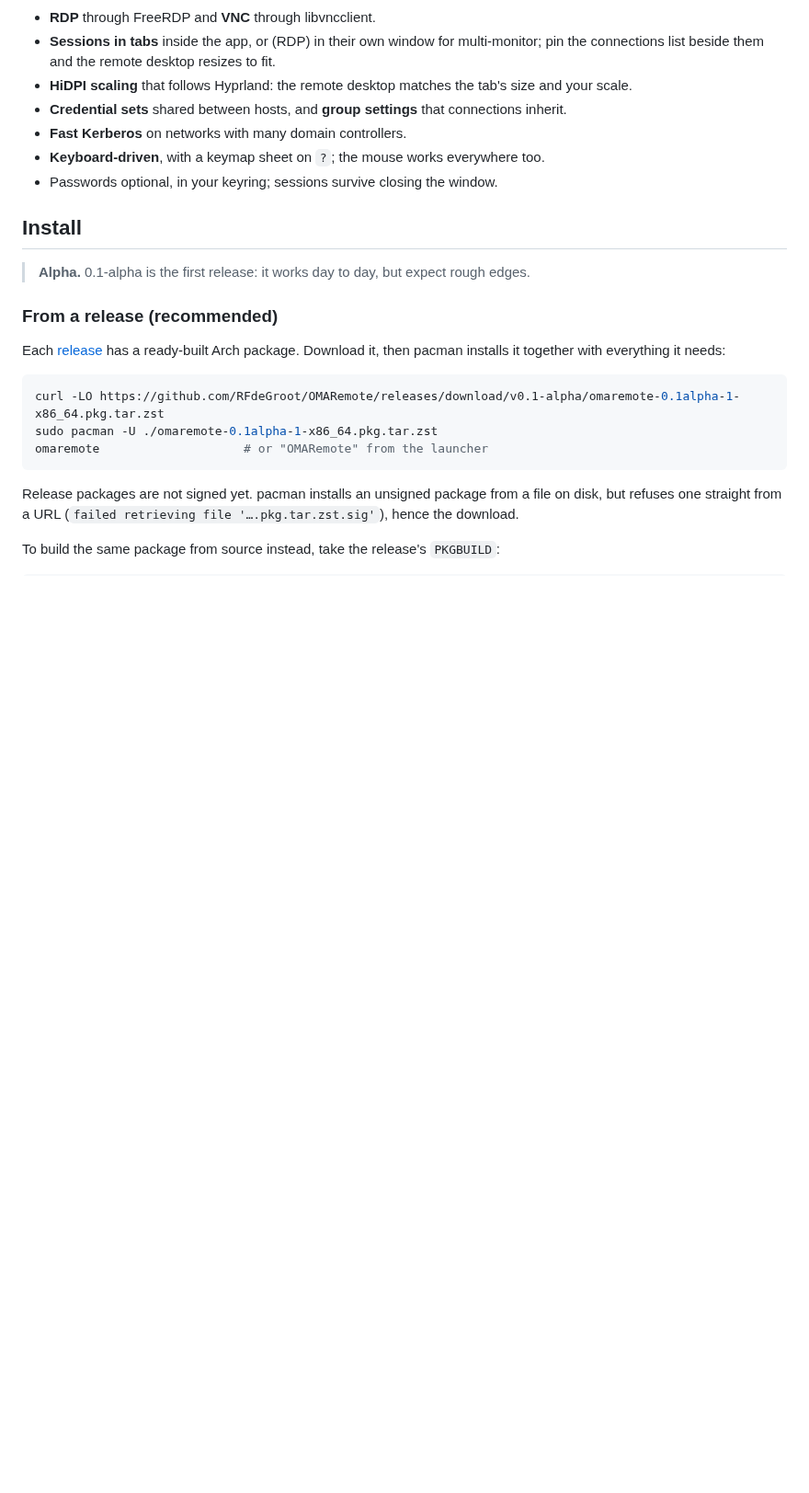
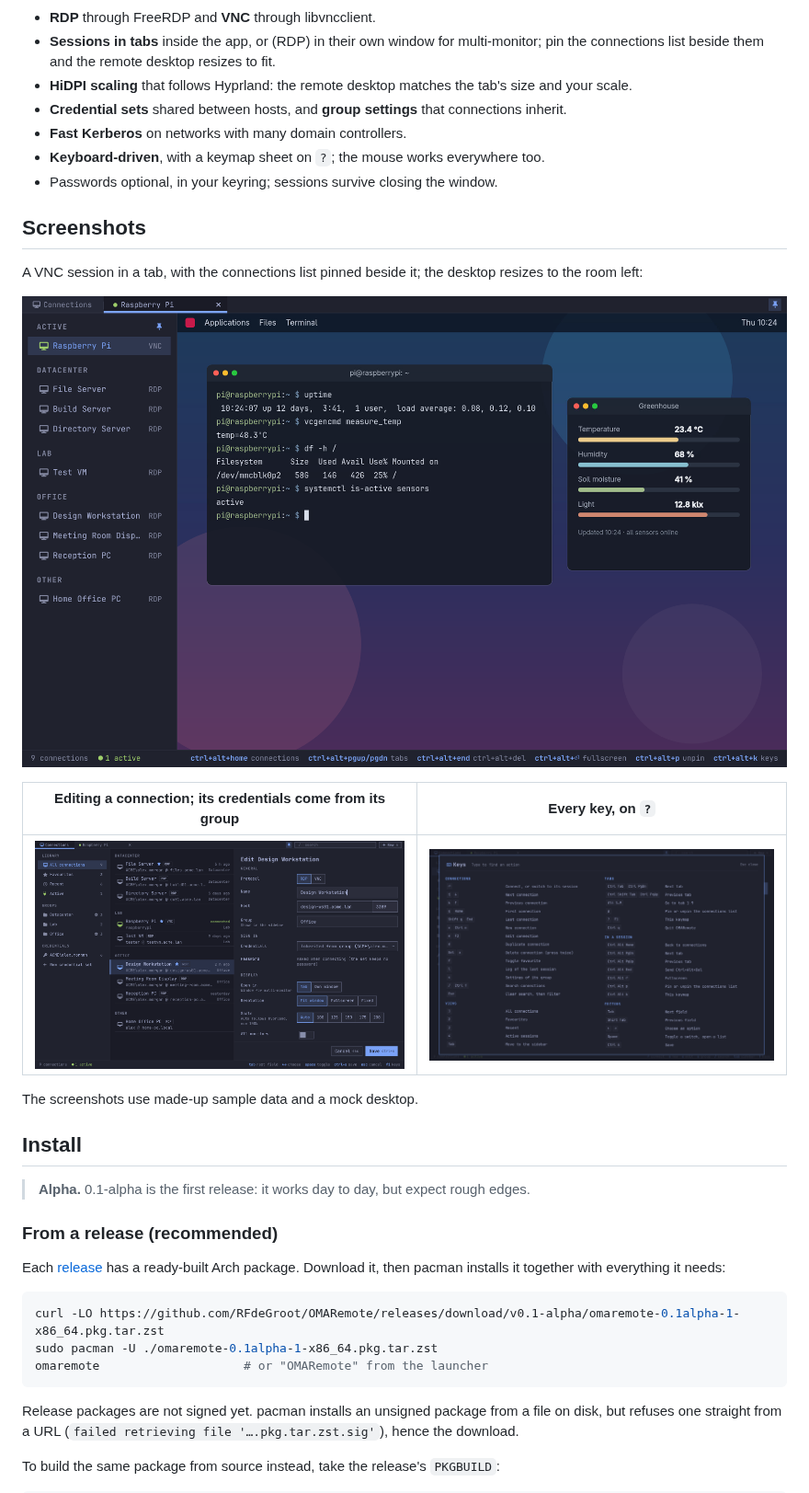
Before and after one commit to RFdeGroot/OMARemote, a Markdown page: README.md, the part around one of its changes. Shown at 92% size. Drawn GitHub-style; pictures changed too: docs/screenshots/editor.png (added), docs/screenshots/keymap.png (added), docs/screenshots/session-pinned.png (added); blank space fills up the shorter version.

Commit message:
Screenshots in the README
Rendered offscreen from made-up sample data (ACME, acme.lan) with a mock
desktop served by a local VNC test server. The keymap's pin label is
shortened so it fits the sheet.

Co-Authored-By: Claude Opus 5.5 <noreply@anthropic.com>

```diff
--- a/README.md
+++ b/README.md
@@ -12,6 +14,19 @@ A keyboard-first remote desktop client for [Omarchy](https://omarchy.org), style
 - **Fast Kerberos** on networks with many domain controllers.
 - **Keyboard-driven**, with a keymap sheet on `?`; the mouse works everywhere too.
 - Passwords optional, in your keyring; sessions survive closing the window.
+
+## Screenshots
+
+A VNC session in a tab, with the connections list pinned beside it; the desktop resizes to the room
+left:
+
+![A VNC session in a tab, with the connections list pinned beside it](docs/screenshots/session-pinned.png)
+
+| Editing a connection; its credentials come from its group | Every key, on `?` |
+| --- | --- |
+| ![Editing a connection that takes its credentials from its group](docs/screenshots/editor.png) | ![The keymap sheet](docs/screenshots/keymap.png) |
+
+The screenshots use made-up sample data and a mock desktop.
 
 ## Install
 
```
Also changed, not shown: other parts of README.md (+2 -0 lines), docs/screenshots/connections.png (added), 1 other file.
